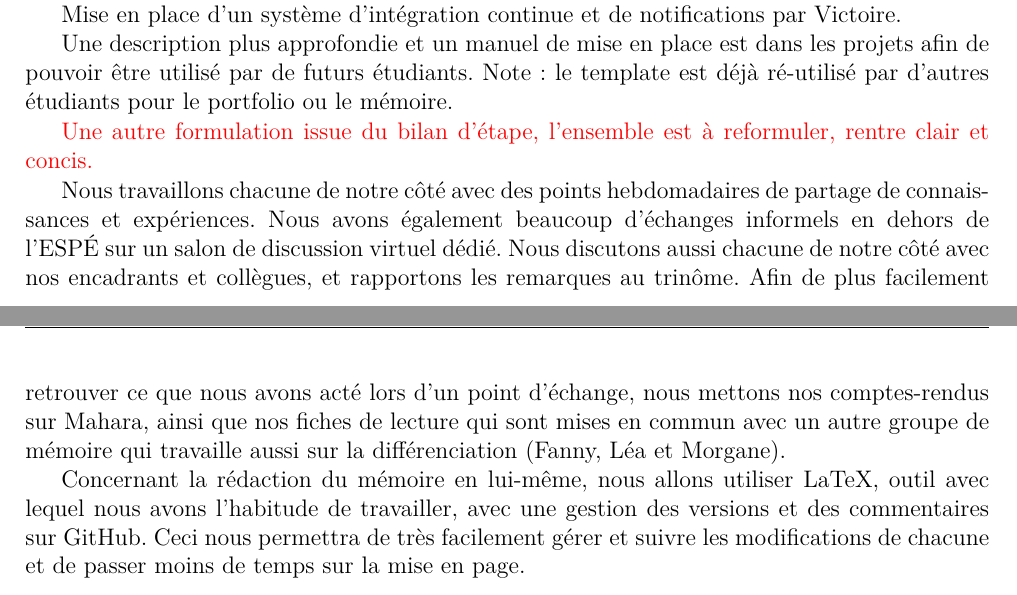
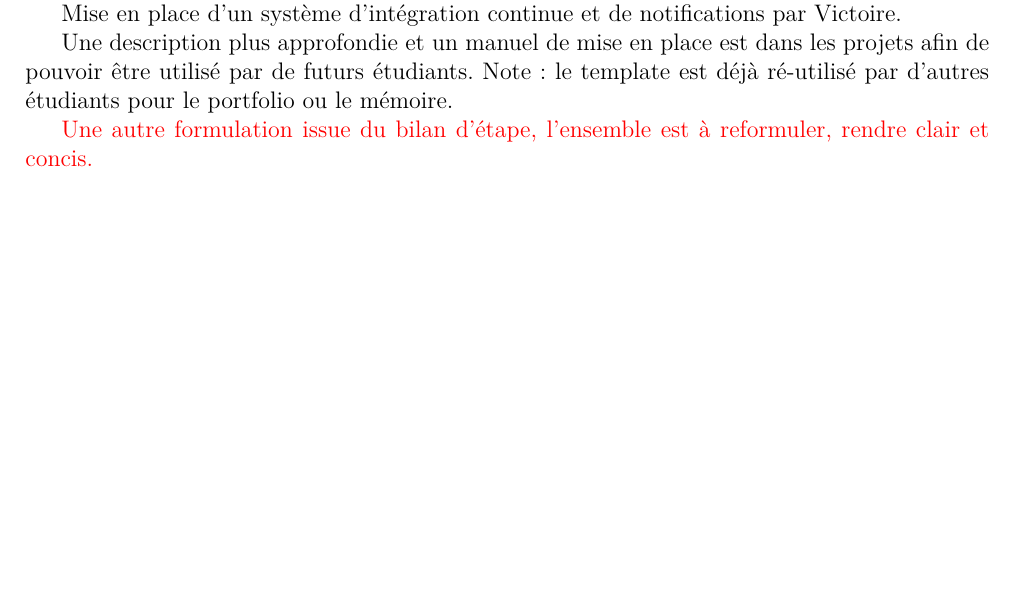
Before and after one commit to vvvictoire/memoire-meef, a LaTeX book (main/henriette_jidouard_milis_2018_19_MEMOIRE MEEF.tex, which reads main/sections/introduction.tex): two parts of pages 5 and 6 of 48 before the commit and part of page 5 of 47 after it, the two joined at a grey line, cut so that both start at the same text, the shorter picture padded with empty space. Compiled offline with XeLaTeX.

Commit message:
correction de fautes de frappes et commentaires sur mode de travail mahara

```diff
--- a/main/sections/introduction.tex
+++ b/main/sections/introduction.tex
@@ -31,9 +31,9 @@ Mise en place d'un système d'intégration continue et de notifications par Vict
 Une description plus approfondie et un manuel de mise en place est dans les projets
 afin de pouvoir être utilisé par de futurs étudiants. Note : le template est déjà ré-utilisé par d'autres étudiants pour le portfolio ou le mémoire.
 
-{\color{red}Une autre formulation issue du bilan d'étape, l'ensemble est à reformuler, rentre clair et concis.}
+{\color{red}Une autre formulation issue du bilan d'étape, l'ensemble est à reformuler, rendre clair et concis.}
 
-Nous travaillons chacune de notre côté avec des points hebdomadaires de partage de connaissances et expériences. Nous avons également beaucoup d’échanges informels en dehors de l’ESPÉ sur un salon de discussion virtuel dédié. Nous discutons aussi chacune de notre côté avec nos encadrants et collègues, et rapportons les remarques au trinôme.
-Afin de plus facilement retrouver ce que nous avons acté lors d’un point d’échange, nous mettons nos comptes-rendus sur Mahara, ainsi que nos fiches de lecture qui sont mises en commun avec un autre groupe de mémoire qui travaille aussi sur la différenciation (Fanny, Léa et Morgane).
+%Nous travaillons chacune de notre côté avec des points hebdomadaires de partage de connaissances et expériences. Nous avons également beaucoup d’échanges informels en dehors de l’ESPÉ sur un salon de discussion virtuel dédié. Nous discutons aussi chacune de notre côté avec nos encadrants et collègues, et rapportons les remarques au trinôme.
+%Afin de plus facilement retrouver ce que nous avons acté lors d’un point d’échange, nous mettons nos comptes-rendus sur Mahara, ainsi que nos fiches de lecture qui sont mises en commun avec un autre groupe de mémoire qui travaille aussi sur la différenciation (Fanny, Léa et Morgane).
 
-Concernant la rédaction du mémoire en lui-même, nous allons utiliser LaTeX, outil avec lequel nous avons l’habitude de travailler, avec une gestion des versions et des commentaires sur GitHub. Ceci nous permettra de très facilement gérer et suivre les modifications de chacune et de passer moins de temps sur la mise en page.
+%Concernant la rédaction du mémoire en lui-même, nous allons utiliser LaTeX, outil avec lequel nous avons l’habitude de travailler, avec une gestion des versions et des commentaires sur GitHub. Ceci nous permettra de très facilement gérer et suivre les modifications de chacune et de passer moins de temps sur la mise en page.
```
Also changed, not shown: main/sections/parcours.tex (+2 -2 lines).
